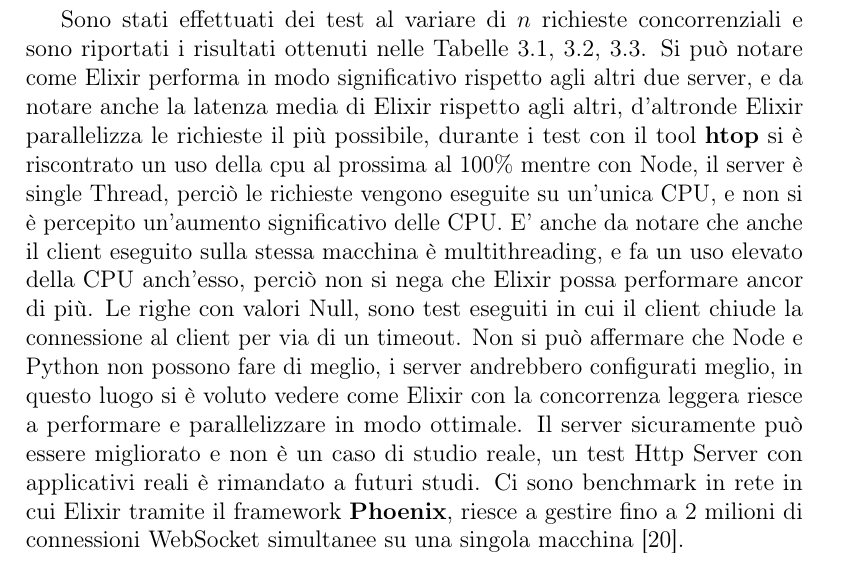
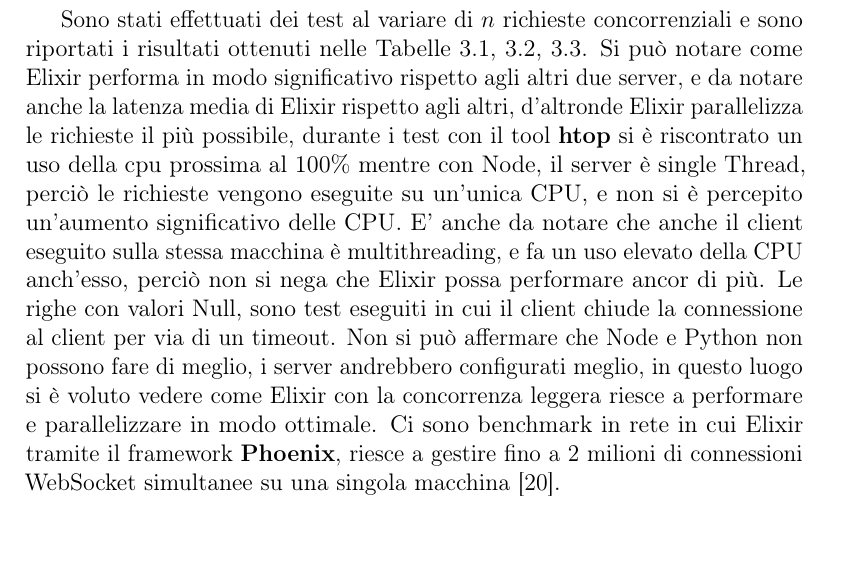
Before and after one commit to nicofiorini98/Bachelor_thesis, a LaTeX thesis (main.tex, which reads MainMatter/Chapters/Chap3/Sections/http_test.tex): part of page 65 of 70, cut so that both start at the same text. Compiled offline with pdfLaTeX.

Commit message:
minor fix

```diff
--- a/MainMatter/Chapters/Chap3/Sections/http_test.tex
+++ b/MainMatter/Chapters/Chap3/Sections/http_test.tex
@@ -209,7 +209,7 @@ Si può notare come Elixir performa in modo significativo
 rispetto agli altri due server, e da notare anche la latenza media
 di Elixir rispetto agli altri, d'altronde Elixir parallelizza
 le richieste il più possibile, durante i test con il tool
-\textbf{htop} si è riscontrato un uso della cpu al prossima al 100\%
+\textbf{htop} si è riscontrato un uso della cpu prossima al 100\%
 mentre con Node, il server è single Thread, perciò le richieste
 vengono eseguite su un'unica CPU, e non si è percepito un'aumento
 significativo delle CPU. E' anche da notare che anche il client
@@ -223,9 +223,6 @@ fare di meglio, i server andrebbero configurati meglio,
 in questo luogo si è voluto vedere come Elixir con la
 concorrenza leggera riesce a performare e parallelizzare
 in modo ottimale.
-Il server sicuramente può essere migliorato
-e non è un caso di studio reale, un test Http Server
-con applicativi reali è rimandato a futuri studi.
 Ci sono benchmark in rete in cui Elixir tramite il
 framework \textbf{Phoenix},
 riesce a gestire fino a 2 milioni di connessioni
```
Also changed, not shown: main.pdf.
